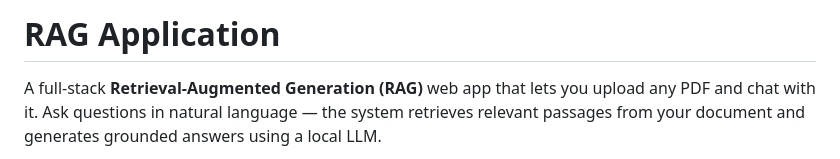
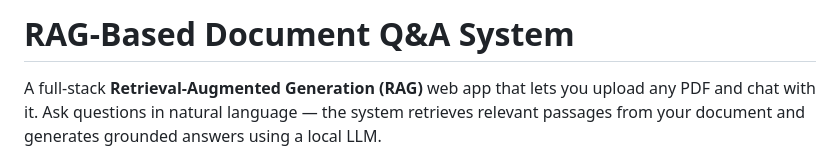
Before and after one commit to Suyog1407/Rag-Application, a Markdown page: README.md, the part around the change. Drawn GitHub-style.

```diff
--- a/README.md
+++ b/README.md
@@ -1,4 +1,4 @@
-# RAG Application
+# RAG-Based Document Q&A System
 
 A full-stack **Retrieval-Augmented Generation (RAG)** web app that lets you upload any PDF and chat with it. Ask questions in natural language — the system retrieves relevant passages from your document and generates grounded answers using a local LLM.
 
```
